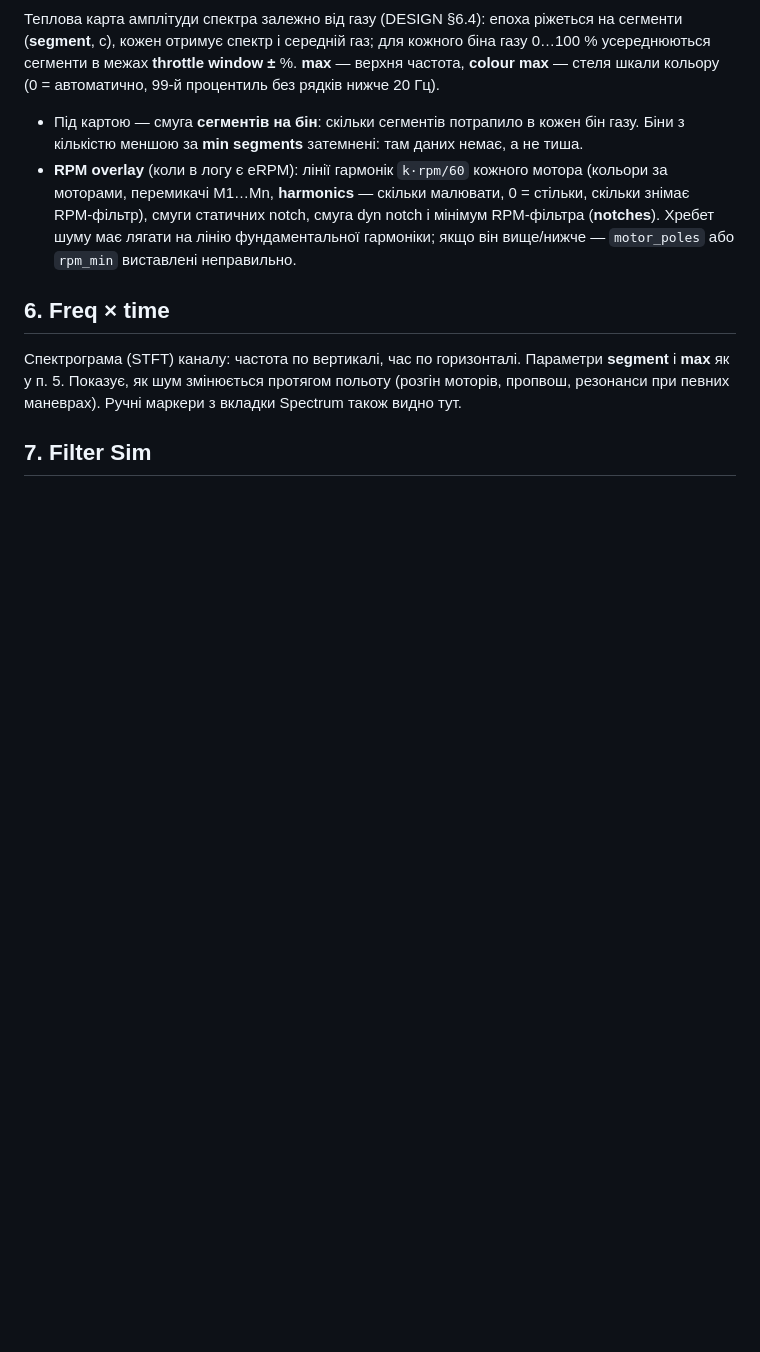
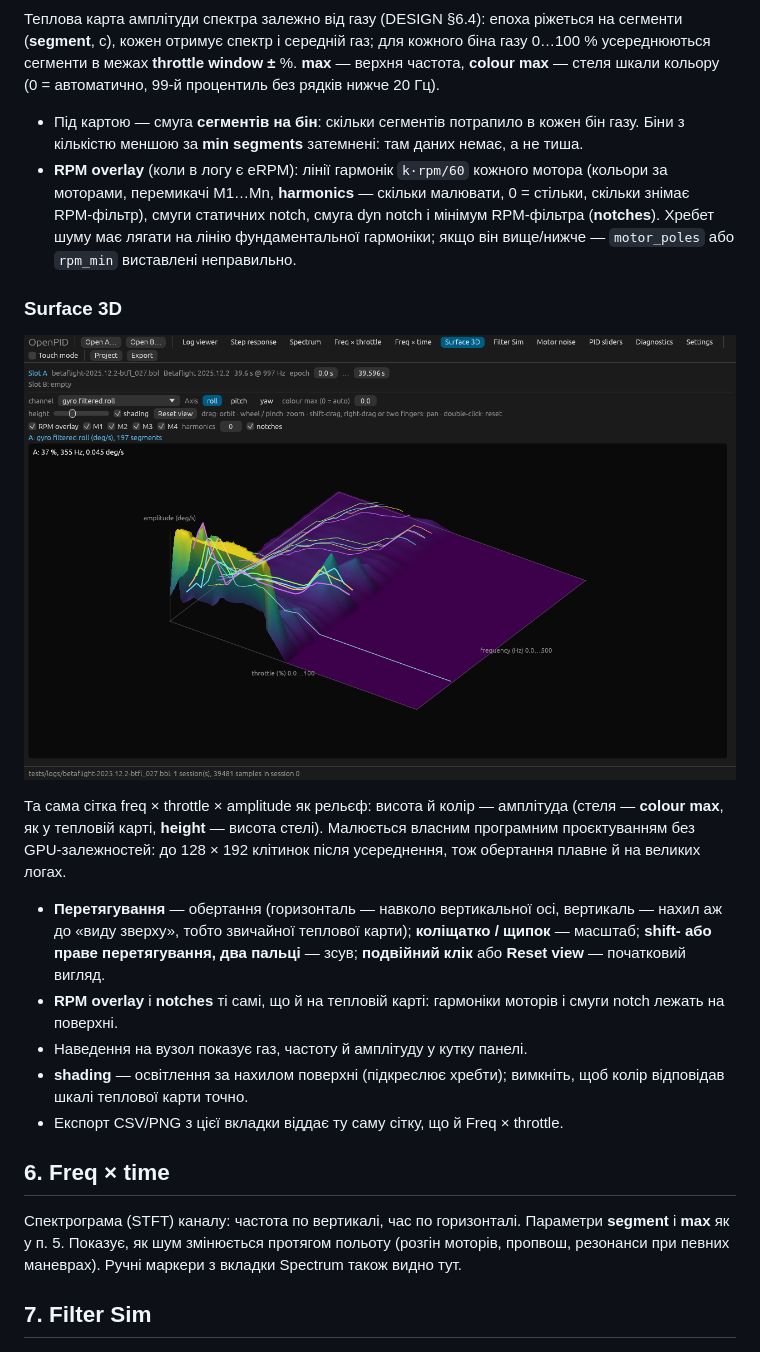
Before and after one commit to Rufics/OpenPID, a Markdown page: docs/USER-GUIDE.md, the part around the change. Drawn GitHub-style; pictures changed too: docs/screenshots/surface.png (added); blank space fills up the shorter version.

```diff
--- a/docs/USER-GUIDE.md
+++ b/docs/USER-GUIDE.md
@@ -115,6 +115,26 @@ PSD Велча обраного каналу (DESIGN §6.3). **Channel** — б
   фундаментальної гармоніки; якщо він вище/нижче — `motor_poles` або `rpm_min`
   виставлені неправильно.
 
+### Surface 3D
+
+![Surface 3D](screenshots/surface.png)
+
+Та сама сітка freq × throttle × amplitude як рельєф: висота й колір — амплітуда
+(стеля — **colour max**, як у тепловій карті, **height** — висота стелі).
+Малюється власним програмним проєктуванням без GPU‑залежностей: до 128 × 192
+клітинок після усереднення, тож обертання плавне й на великих логах.
+
+- **Перетягування** — обертання (горизонталь — навколо вертикальної осі,
+  вертикаль — нахил аж до «виду зверху», тобто звичайної теплової карти);
+  **коліщатко / щипок** — масштаб; **shift‑ або праве перетягування, два
+  пальці** — зсув; **подвійний клік** або **Reset view** — початковий вигляд.
+- **RPM overlay** і **notches** ті самі, що й на тепловій карті: гармоніки
+  моторів і смуги notch лежать на поверхні.
+- Наведення на вузол показує газ, частоту й амплітуду у кутку панелі.
+- **shading** — освітлення за нахилом поверхні (підкреслює хребти); вимкніть,
+  щоб колір відповідав шкалі теплової карти точно.
+- Експорт CSV/PNG з цієї вкладки віддає ту саму сітку, що й Freq × throttle.
+
 ## 6. Freq × time
 
 Спектрограма (STFT) каналу: частота по вертикалі, час по горизонталі. Параметри
```
Also changed, not shown: README.md (+4 -2 lines), 10 other files.
